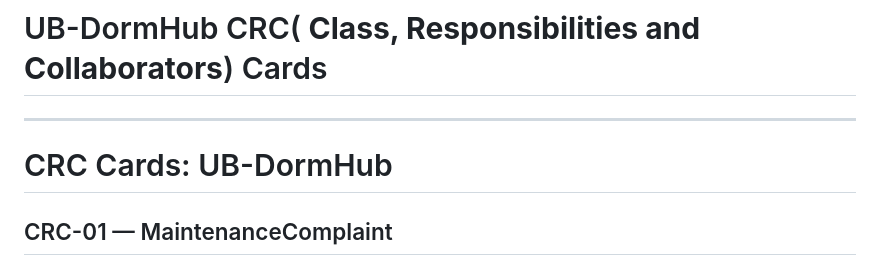
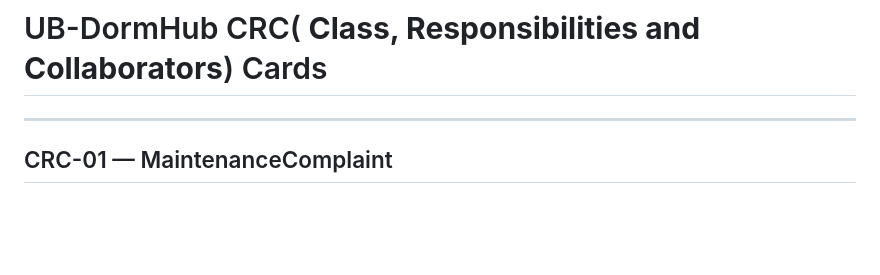
Before and after one commit to lasswellmahosi16-design/CSI473-UB-Residence-Management, a Markdown page: evidence/docs/crc-cards.md, the part around the change. Drawn GitHub-style; blank space fills up the shorter version.

```diff
--- a/evidence/docs/crc-cards.md
+++ b/evidence/docs/crc-cards.md
@@ -1,8 +1,6 @@
 # UB-DormHub CRC( **Class, Responsibilities and Collaborators**) Cards
 
 ---
-
-# CRC Cards: UB-DormHub
 
 ## CRC-01 — MaintenanceComplaint
 
```
